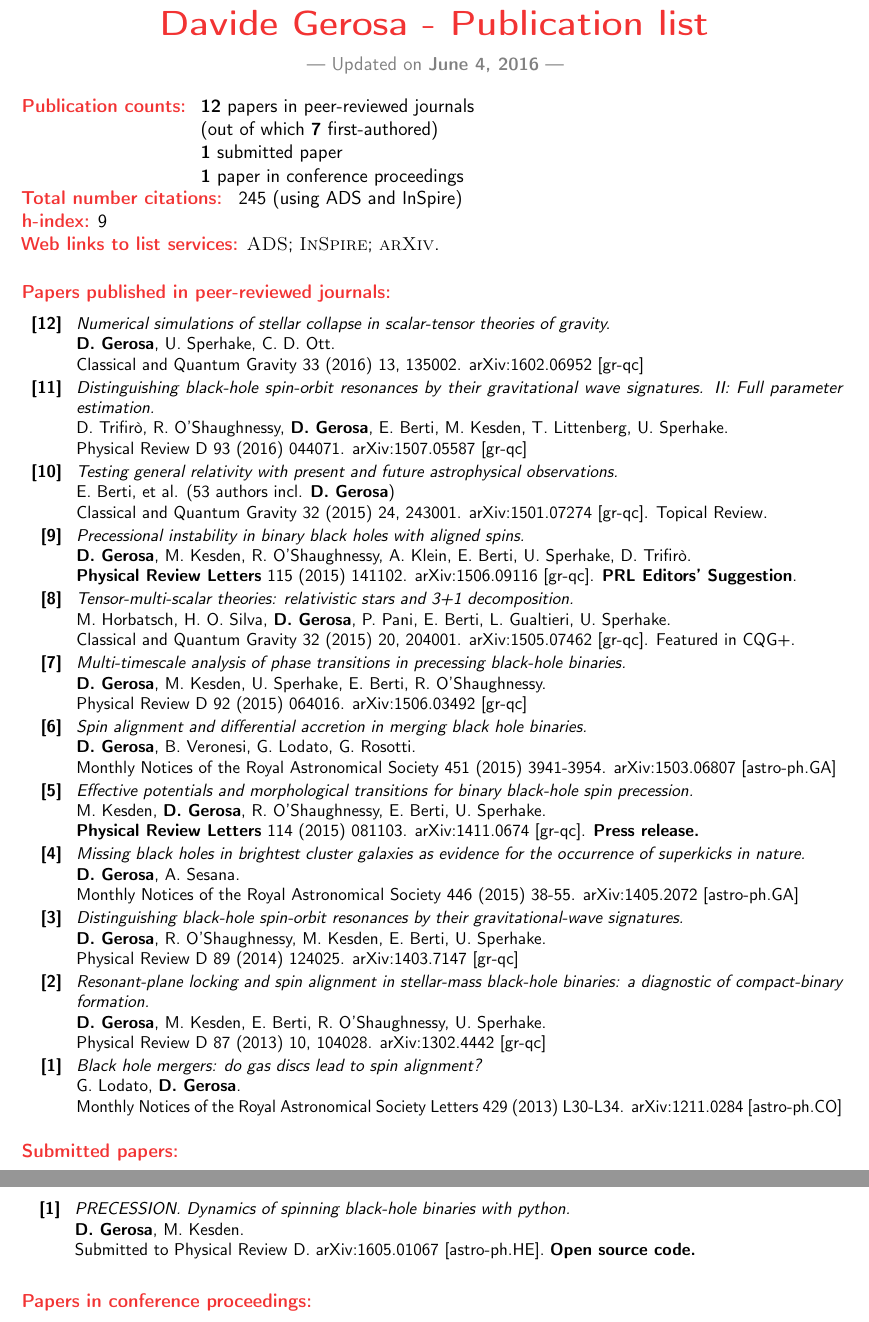
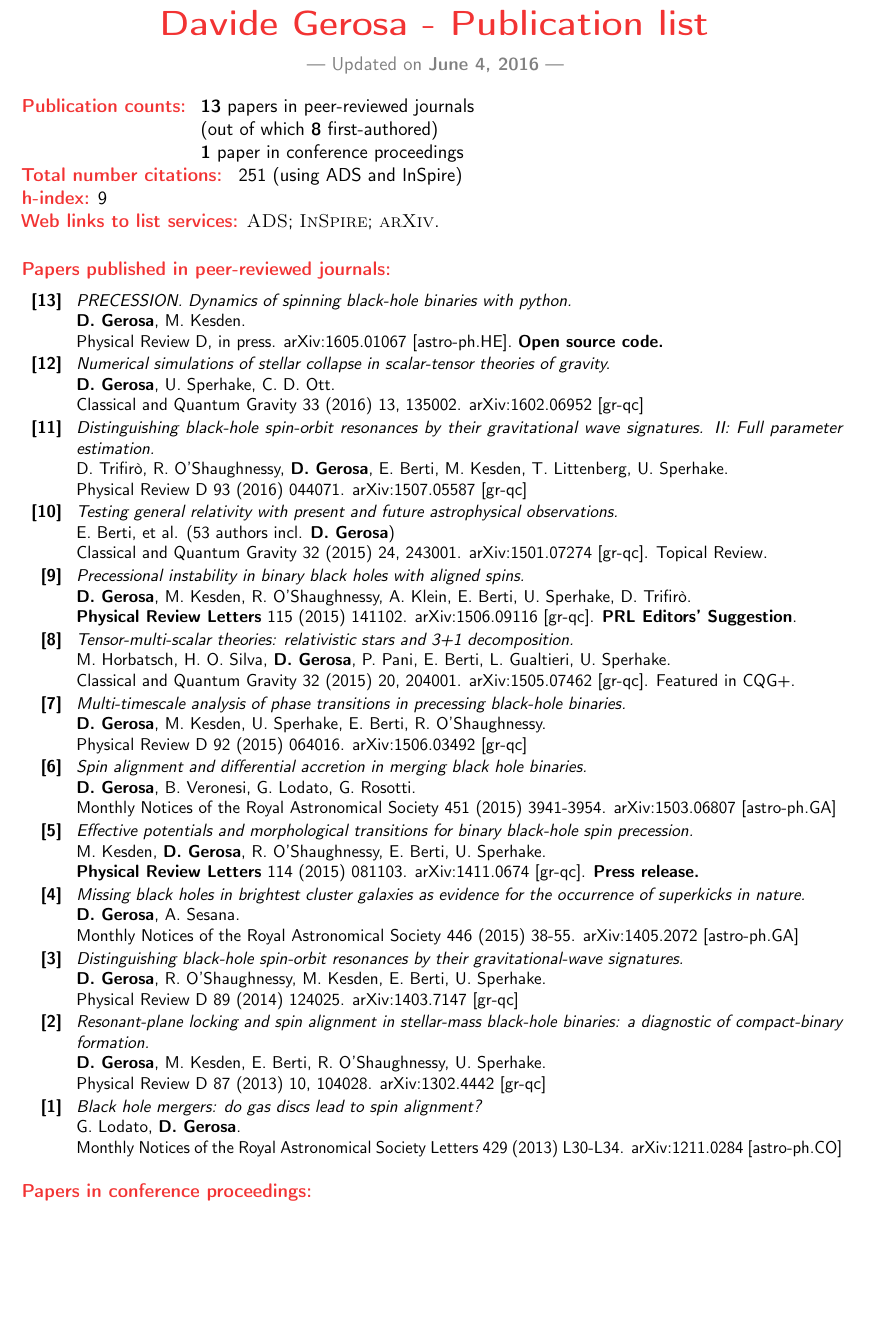
Before and after one commit to dgerosa/CV, a LaTeX CV (publist.tex): two parts of pages 1 and 2 of 2 before the commit and part of page 1 of 2 after it, the two joined at a grey line, cut so that both start at the same text, the shorter picture padded with empty space. Compiled offline with pdfLaTeX.

Commit message:
Precession paper accepted

```diff
--- a/publist.tex
+++ b/publist.tex
@@ -65,15 +65,15 @@
 \begin{center}\textcolor{gray}{ --- Updated on \textbf{\today} ---}\end{center}
 %\vspace{0,5cm}
 \begin{tabular}{rcl}
-\textcolor{red}{\textbf{Publication counts:}}&\hspace{0.3cm} &{\textbf{12} papers in peer-reviewed journals} \\
-& &{(out of which \textbf{7} first-authored)}
-\\
-& &{\textbf{1} submitted paper}
+\textcolor{red}{\textbf{Publication counts:}}&\hspace{0.3cm} &{\textbf{13} papers in peer-reviewed journals} \\
+& &{(out of which \textbf{8} first-authored)}
+%\\
+%& &{\textbf{1} submitted paper}
  \\
 & &{\textbf{1} paper in conference proceedings}
 \end{tabular}
 
-\textcolor{red}{\textbf{Total number citations:}} \textbf{} 245 (using ADS and InSpire)
+\textcolor{red}{\textbf{Total number citations:}} \textbf{} 251 (using ADS and InSpire)
 
 \textcolor{red}{\textbf{h-index:}} 9
 
@@ -91,6 +91,12 @@
 
 \cvitem{}{\small
 \hspace{-1cm}\begin{longtable}{rp{0.3cm}p{15.8cm}}
+\textbf{[13]} & & \textit{PRECESSION. Dynamics of spinning black-hole binaries with python.}
+\newline{}
+\textbf{D.~Gerosa}, M.~Kesden.
+  \newline{}
+Physical Review D, in press. arXiv:1605.01067 [astro-ph.HE]. \textbf{Open source code.}
+\vspace{0.05cm}\\
 \textbf{[12]} & & \textit{Numerical simulations of stellar collapse in scalar-tensor theories of gravity.}
 \newline{}
 \textbf{D.~Gerosa}, U.~Sperhake, C.~D.~Ott.
@@ -183,20 +189,19 @@ G.~Lodato, \textbf{D.~Gerosa}.
 
 
 
-\textcolor{red}{\textbf{Submitted papers:}}
-\vspace{-0.5cm}
-
-\cvitem{}{\small
-\hspace{-1cm}\begin{longtable}{rp{0.3cm}p{15.55cm}}
-\textbf{[1]} & & \textit{PRECESSION. Dynamics of spinning black-hole binaries with python.}
-\newline{}
-\textbf{D.~Gerosa}, M.~Kesden.
-  \newline{}
-Submitted to Physical Review D. arXiv:1605.01067 [astro-ph.HE]. \textbf{Open source code.}
-%arXiv:1602.06952 [gr-qc]
-\vspace{0.05cm}\\
-\end{longtable}
-}
+%\textcolor{red}{\textbf{Submitted papers:}}
+%\vspace{-0.5cm}
+%
+%\cvitem{}{\small
+%\hspace{-1cm}\begin{longtable}{rp{0.3cm}p{15.55cm}}
+%\textbf{[1]} & & \textit{PRECESSION. Dynamics of spinning black-hole binaries with python.}
+%\newline{}
+%\textbf{D.~Gerosa}, M.~Kesden.
+%  \newline{}
+%Submitted to Physical Review D. arXiv:1605.01067 [astro-ph.HE]. \textbf{Open source code.}
+%\vspace{0.05cm}\\
+%\end{longtable}
+%}
 
 
 
```
Also changed, not shown: CV.tex (+5 -5 lines).
